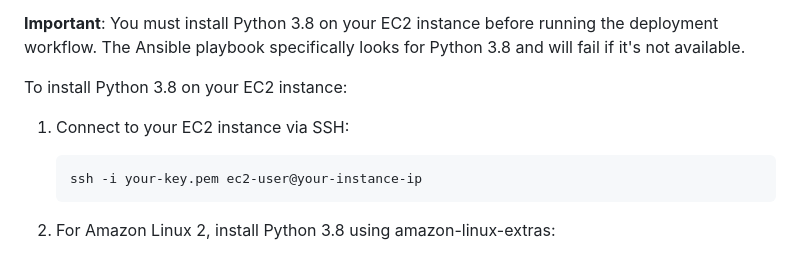
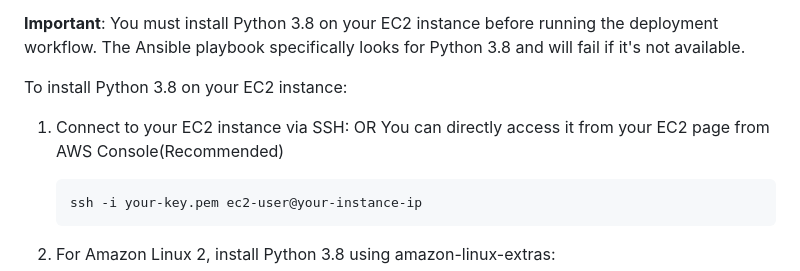
Before and after one commit to anishpimple/Cloudformation-CA1-Project, a Markdown page: README.md, the part around the change. Rendered like a GitHub page.

````diff
--- a/README.md
+++ b/README.md
@@ -51,7 +51,7 @@ To use this project, you need:
 
 To install Python 3.8 on your EC2 instance:
 
-1. Connect to your EC2 instance via SSH:
+1. Connect to your EC2 instance via SSH: OR You can directly access it from your EC2 page from AWS Console(Recommended)
    ```
    ssh -i your-key.pem ec2-user@your-instance-ip
    ```
````
